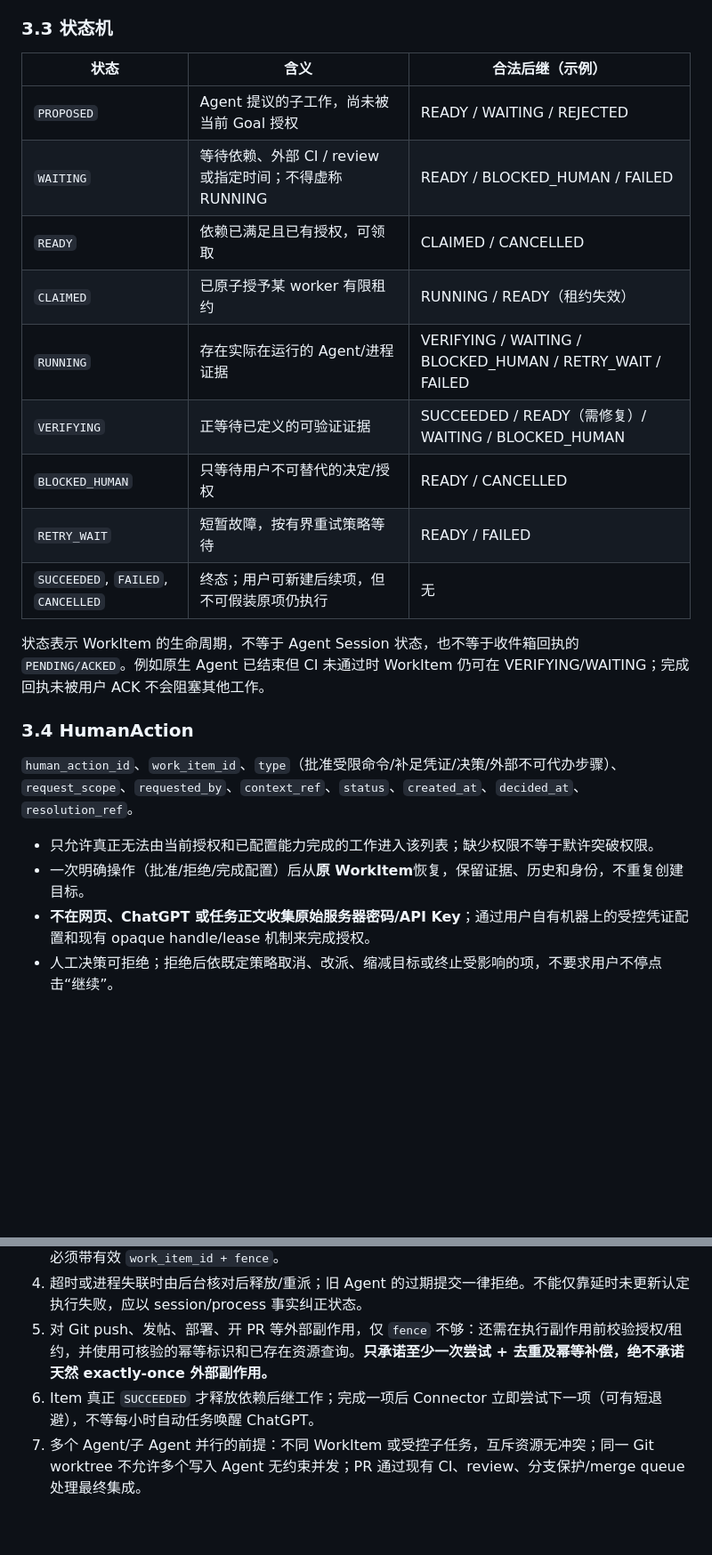
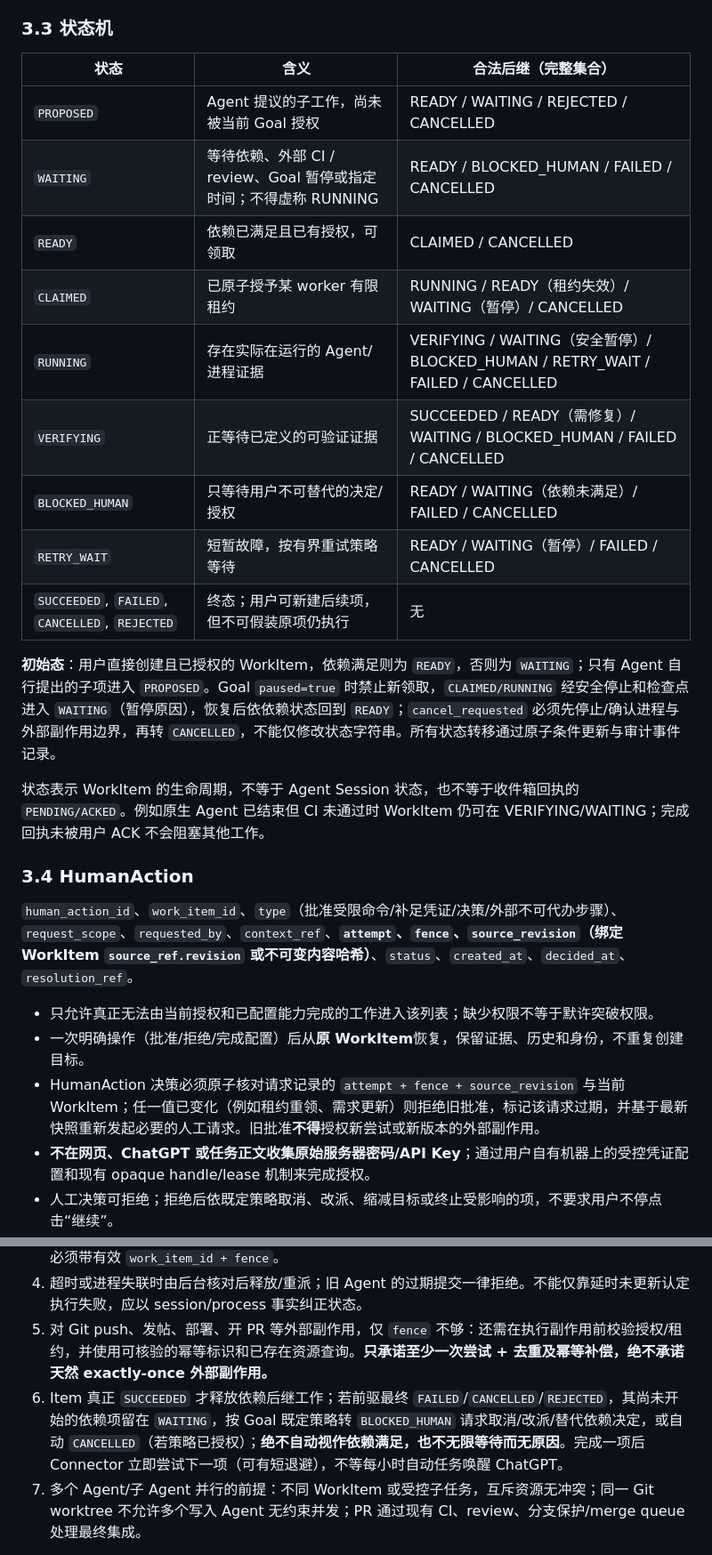
Before and after one commit to jboone1989/livingruntime-remote, a Markdown page: specs/agent-workboard/spec.md, 2 parts joined by grey strips. Shown at 89% size. Rendered like a GitHub page; blank space fills up the shorter version.

Commit message:
docs(workboard): close state-machine, approval-fence and multi-connector review gaps

```diff
--- a/specs/agent-workboard/spec.md
+++ b/specs/agent-workboard/spec.md
@@ -117,26 +117,29 @@
 
 ### 3.3 状态机
 
-| 状态 | 含义 | 合法后继（示例） |
+| 状态 | 含义 | 合法后继（完整集合） |
 | --- | --- | --- |
-| `PROPOSED` | Agent 提议的子工作，尚未被当前 Goal 授权 | READY / WAITING / REJECTED |
-| `WAITING` | 等待依赖、外部 CI / review 或指定时间；不得虚称 RUNNING | READY / BLOCKED_HUMAN / FAILED |
+| `PROPOSED` | Agent 提议的子工作，尚未被当前 Goal 授权 | READY / WAITING / REJECTED / CANCELLED |
+| `WAITING` | 等待依赖、外部 CI / review、Goal 暂停或指定时间；不得虚称 RUNNING | READY / BLOCKED_HUMAN / FAILED / CANCELLED |
 | `READY` | 依赖已满足且已有授权，可领取 | CLAIMED / CANCELLED |
-| `CLAIMED` | 已原子授予某 worker 有限租约 | RUNNING / READY（租约失效） |
-| `RUNNING` | 存在实际在运行的 Agent/进程证据 | VERIFYING / WAITING / BLOCKED_HUMAN / RETRY_WAIT / FAILED |
-| `VERIFYING` | 正等待已定义的可验证证据 | SUCCEEDED / READY（需修复）/ WAITING / BLOCKED_HUMAN |
-| `BLOCKED_HUMAN` | 只等待用户不可替代的决定/授权 | READY / CANCELLED |
-| `RETRY_WAIT` | 短暂故障，按有界重试策略等待 | READY / FAILED |
-| `SUCCEEDED`, `FAILED`, `CANCELLED` | 终态；用户可新建后续项，但不可假装原项仍执行 | 无 |
+| `CLAIMED` | 已原子授予某 worker 有限租约 | RUNNING / READY（租约失效）/ WAITING（暂停）/ CANCELLED |
+| `RUNNING` | 存在实际在运行的 Agent/进程证据 | VERIFYING / WAITING（安全暂停）/ BLOCKED_HUMAN / RETRY_WAIT / FAILED / CANCELLED |
+| `VERIFYING` | 正等待已定义的可验证证据 | SUCCEEDED / READY（需修复）/ WAITING / BLOCKED_HUMAN / FAILED / CANCELLED |
+| `BLOCKED_HUMAN` | 只等待用户不可替代的决定/授权 | READY / WAITING（依赖未满足）/ FAILED / CANCELLED |
+| `RETRY_WAIT` | 短暂故障，按有界重试策略等待 | READY / WAITING（暂停）/ FAILED / CANCELLED |
+| `SUCCEEDED`, `FAILED`, `CANCELLED`, `REJECTED` | 终态；用户可新建后续项，但不可假装原项仍执行 | 无 |
+
+**初始态**：用户直接创建且已授权的 WorkItem，依赖满足则为 `READY`，否则为 `WAITING`；只有 Agent 自行提出的子项进入 `PROPOSED`。Goal `paused=true` 时禁止新领取，`CLAIMED/RUNNING` 经安全停止和检查点进入 `WAITING`（暂停原因），恢复后依依赖状态回到 `READY`；`cancel_requested` 必须先停止/确认进程与外部副作用边界，再转 `CANCELLED`，不能仅修改状态字符串。所有状态转移通过原子条件更新与审计事件记录。
 
 状态表示 WorkItem 的生命周期，不等于 Agent Session 状态，也不等于收件箱回执的 `PENDING/ACKED`。例如原生 Agent 已结束但 CI 未通过时 WorkItem 仍可在 VERIFYING/WAITING；完成回执未被用户 ACK 不会阻塞其他工作。
 
 ### 3.4 HumanAction
 
-`human_action_id`、`work_item_id`、`type`（批准受限命令/补足凭证/决策/外部不可代办步骤）、`request_scope`、`requested_by`、`context_ref`、`status`、`created_at`、`decided_at`、`resolution_ref`。
+`human_action_id`、`work_item_id`、`type`（批准受限命令/补足凭证/决策/外部不可代办步骤）、`request_scope`、`requested_by`、`context_ref`、**`attempt`、`fence`、`source_revision`（绑定 WorkItem `source_ref.revision` 或不可变内容哈希）**、`status`、`created_at`、`decided_at`、`resolution_ref`。
 
 - 只允许真正无法由当前授权和已配置能力完成的工作进入该列表；缺少权限不等于默许突破权限。
 - 一次明确操作（批准/拒绝/完成配置）后从**原 WorkItem**恢复，保留证据、历史和身份，不重复创建目标。
+- HumanAction 决策必须原子核对请求记录的 `attempt + fence + source_revision` 与当前 WorkItem；任一值已变化（例如租约重领、需求更新）则拒绝旧批准，标记该请求过期，并基于最新快照重新发起必要的人工请求。旧批准**不得**授权新尝试或新版本的外部副作用。
 - **不在网页、ChatGPT 或任务正文收集原始服务器密码/API Key**；通过用户自有机器上的受控凭证配置和现有 opaque handle/lease 机制来完成授权。
 - 人工决策可拒绝；拒绝后依既定策略取消、改派、缩减目标或终止受影响的项，不要求用户不停点击“继续”。
 
@@ -149,7 +152,7 @@
 3. Worker 周期心跳，绑定实际 Agent Session 活性与租约；心跳续期、进度写入、检查点和提交完成必须带有效 `work_item_id + fence`。
 4. 超时或进程失联时由后台核对后释放/重派；旧 Agent 的过期提交一律拒绝。不能仅靠延时未更新认定执行失败，应以 session/process 事实纠正状态。
 5. 对 Git push、发帖、部署、开 PR 等外部副作用，仅 `fence` 不够：还需在执行副作用前校验授权/租约，并使用可核验的幂等标识和已存在资源查询。**只承诺至少一次尝试 + 去重及幂等补偿，绝不承诺天然 exactly-once 外部副作用。**
-6. Item 真正 `SUCCEEDED` 才释放依赖后继工作；完成一项后 Connector 立即尝试下一项（可有短退避），不等每小时自动任务唤醒 ChatGPT。
+6. Item 真正 `SUCCEEDED` 才释放依赖后继工作；若前驱最终 `FAILED`/`CANCELLED`/`REJECTED`，其尚未开始的依赖项留在 `WAITING`，按 Goal 既定策略转 `BLOCKED_HUMAN` 请求取消/改派/替代依赖决定，或自动 `CANCELLED`（若策略已授权）；**绝不自动视作依赖满足，也不无限等待而无原因**。完成一项后 Connector 立即尝试下一项（可有短退避），不等每小时自动任务唤醒 ChatGPT。
 7. 多个 Agent/子 Agent 并行的前提：不同 WorkItem 或受控子任务，互斥资源无冲突；同一 Git worktree 不允许多个写入 Agent 无约束并发；PR 通过现有 CI、review、分支保护/merge queue 处理最终集成。
 
 建议 MVP 初值（均为待验证配置，不是硬编码架构）：每 30 秒 heartbeat，lease 180 秒，每设备并发上限 2，每 WorkItem 自动短暂重试不超过 2 次。先基于真故障注入调整，不扩大范围。
```
Also changed, not shown: other parts of specs/agent-workboard/spec.md (+1 -1 lines).
